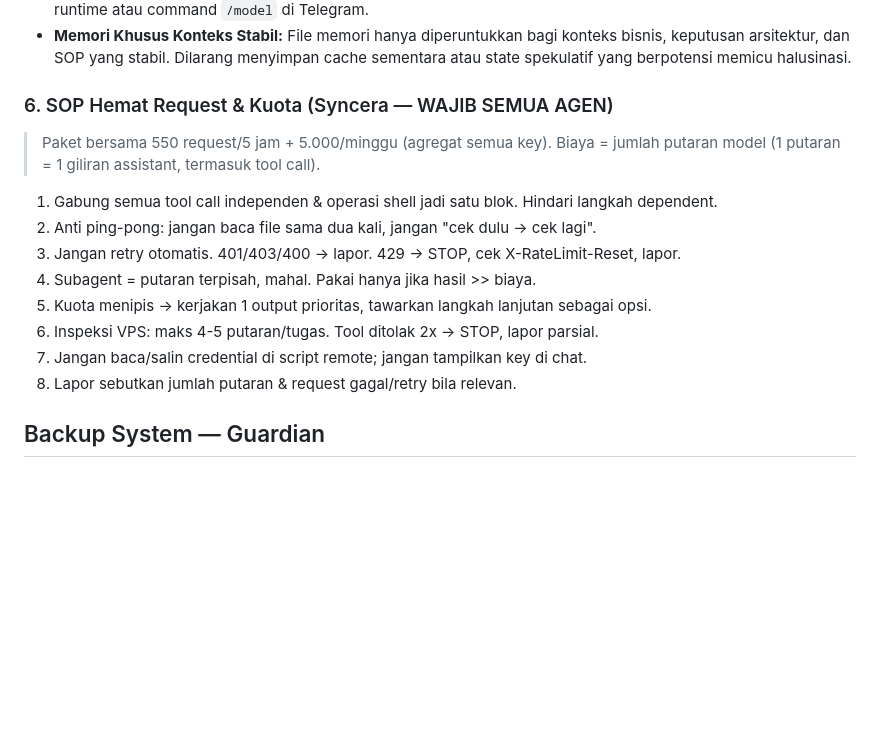
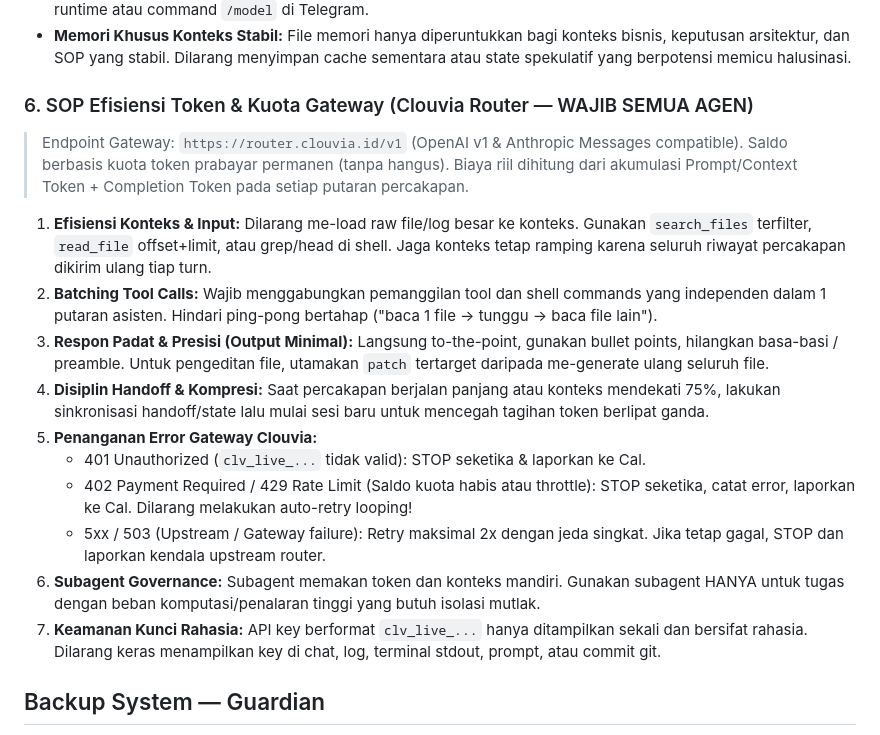
Before and after one commit to isumargo/ai-team, a Markdown page: AGENTS.md, the part around the change. GitHub-like rendering; blank space fills up the shorter version.

Commit message:
chore(policy): update token saving SOP for Clouvia Router

```diff
--- a/AGENTS.md
+++ b/AGENTS.md
@@ -82,17 +82,19 @@
 - **No Self-Model Assumption:** Agen (termasuk EVE) dilarang berspekulasi atau mendikte nama model yang sedang menjalankannya. Jika ada pertanyaan mengenai model yang aktif, arahkan untuk memeriksa status runtime atau command `/model` di Telegram.
 - **Memori Khusus Konteks Stabil:** File memori hanya diperuntukkan bagi konteks bisnis, keputusan arsitektur, dan SOP yang stabil. Dilarang menyimpan cache sementara atau state spekulatif yang berpotensi memicu halusinasi.
 
-### 6. SOP Hemat Request & Kuota (Syncera — WAJIB SEMUA AGEN)
-> Paket bersama 550 request/5 jam + 5.000/minggu (agregat semua key). Biaya = jumlah putaran model (1 putaran = 1 giliran assistant, termasuk tool call).
+### 6. SOP Efisiensi Token & Kuota Gateway (Clouvia Router — WAJIB SEMUA AGEN)
+> Endpoint Gateway: `https://router.clouvia.id/v1` (OpenAI v1 & Anthropic Messages compatible). Saldo berbasis kuota token prabayar permanen (tanpa hangus). Biaya riil dihitung dari akumulasi Prompt/Context Token + Completion Token pada setiap putaran percakapan.
 
-1. Gabung semua tool call independen & operasi shell jadi satu blok. Hindari langkah dependent.
-2. Anti ping-pong: jangan baca file sama dua kali, jangan "cek dulu -> cek lagi".
-3. Jangan retry otomatis. 401/403/400 → lapor. 429 → STOP, cek X-RateLimit-Reset, lapor.
-4. Subagent = putaran terpisah, mahal. Pakai hanya jika hasil >> biaya.
-5. Kuota menipis → kerjakan 1 output prioritas, tawarkan langkah lanjutan sebagai opsi.
-6. Inspeksi VPS: maks 4-5 putaran/tugas. Tool ditolak 2x → STOP, lapor parsial.
-7. Jangan baca/salin credential di script remote; jangan tampilkan key di chat.
-8. Lapor sebutkan jumlah putaran & request gagal/retry bila relevan.
+1. **Efisiensi Konteks & Input:** Dilarang me-load raw file/log besar ke konteks. Gunakan `search_files` terfilter, `read_file` offset+limit, atau grep/head di shell. Jaga konteks tetap ramping karena seluruh riwayat percakapan dikirim ulang tiap turn.
+2. **Batching Tool Calls:** Wajib menggabungkan pemanggilan tool dan shell commands yang independen dalam 1 putaran asisten. Hindari ping-pong bertahap ("baca 1 file -> tunggu -> baca file lain").
+3. **Respon Padat & Presisi (Output Minimal):** Langsung to-the-point, gunakan bullet points, hilangkan basa-basi / preamble. Untuk pengeditan file, utamakan `patch` tertarget daripada me-generate ulang seluruh file.
+4. **Disiplin Handoff & Kompresi:** Saat percakapan berjalan panjang atau konteks mendekati 75%, lakukan sinkronisasi handoff/state lalu mulai sesi baru untuk mencegah tagihan token berlipat ganda.
+5. **Penanganan Error Gateway Clouvia:**
+   - 401 Unauthorized (`clv_live_...` tidak valid): STOP seketika & laporkan ke Cal.
+   - 402 Payment Required / 429 Rate Limit (Saldo kuota habis atau throttle): STOP seketika, catat error, laporkan ke Cal. Dilarang melakukan auto-retry looping!
+   - 5xx / 503 (Upstream / Gateway failure): Retry maksimal 2x dengan jeda singkat. Jika tetap gagal, STOP dan laporkan kendala upstream router.
+6. **Subagent Governance:** Subagent memakan token dan konteks mandiri. Gunakan subagent HANYA untuk tugas dengan beban komputasi/penalaran tinggi yang butuh isolasi mutlak.
+7. **Keamanan Kunci Rahasia:** API key berformat `clv_live_...` hanya ditampilkan sekali dan bersifat rahasia. Dilarang keras menampilkan key di chat, log, terminal stdout, prompt, atau commit git.
 
 ## Backup System — Guardian
 - **Cron:** Setiap 6 jam via `backup.py` (no_agent, nol token).
```
Also changed, not shown: 1 other file.
